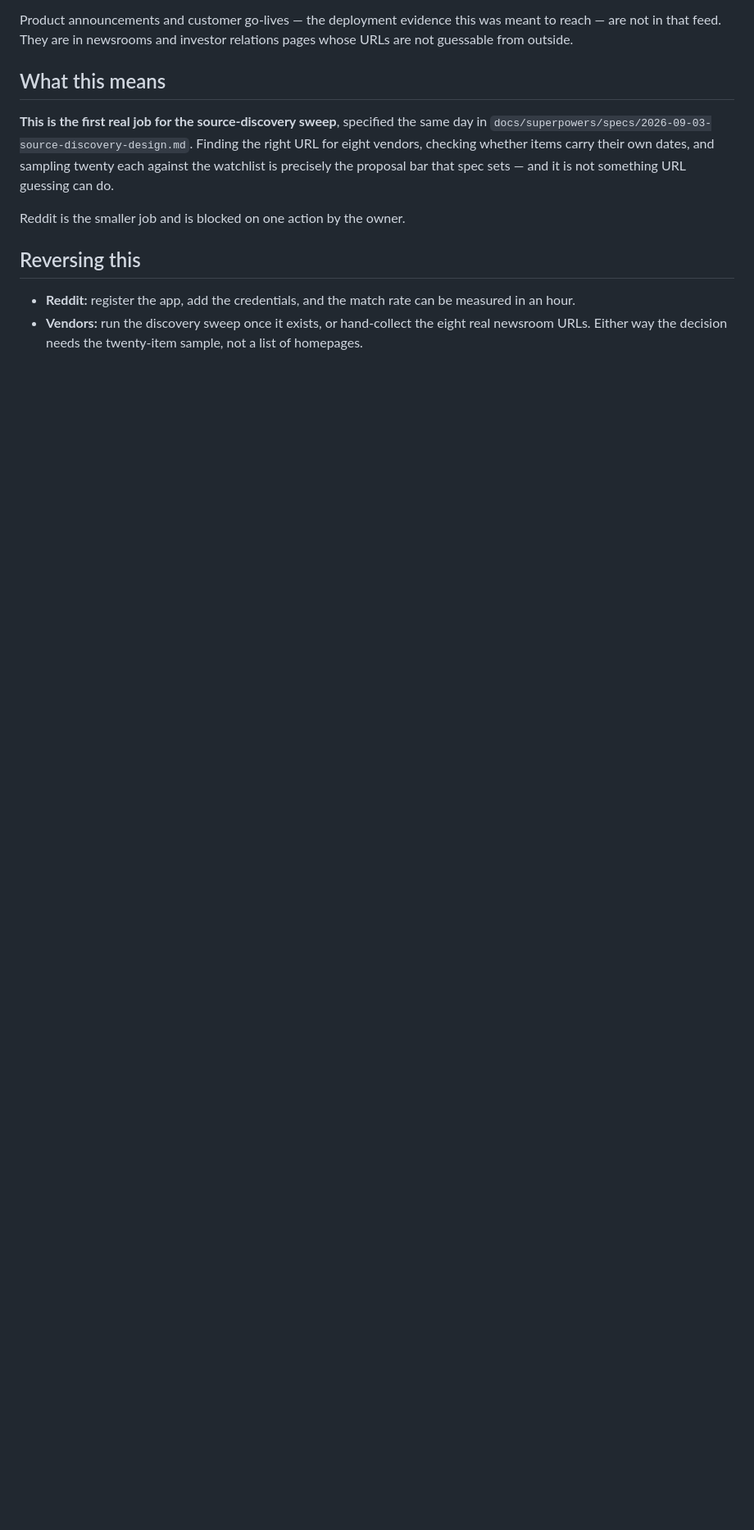
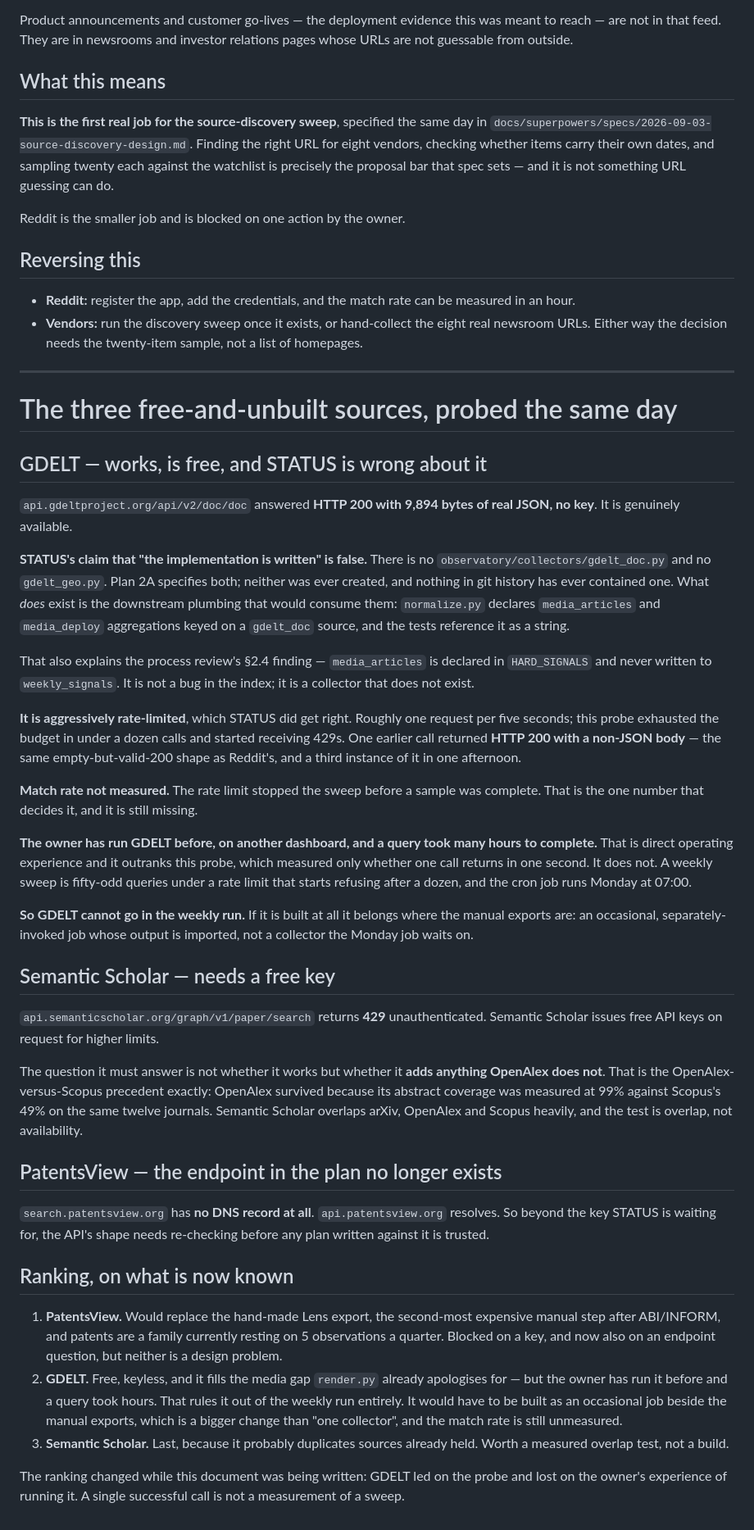
Before and after one commit to KD1960/Supply-Chain-Innovation-Observatory, a Markdown page: docs/sources-probed-2026-09-03.md, the part around the change. Shown at 82% size. Drawn GitHub-style; blank space fills up the shorter version.

Commit message:
Probe the three free sources, and correct STATUS about GDELT
GDELT is reachable and keyless -- api.gdeltproject.org answered 200 with 9,894
bytes of real JSON -- but STATUS's claim that "the implementation is written" is
false. There is no gdelt_doc.py or gdelt_geo.py and there never has been in git
history. What exists is the downstream plumbing: normalize.py declares
media_articles and media_deploy keyed on a source that was never built, which is
also the explanation for the process review's finding that media_articles is
declared in HARD_SIGNALS and never written. It is not a bug in the index; it is
a collector that does not exist.

Then the owner supplied the fact that settles it: he has run GDELT before, on
another dashboard, and a query took many hours. That is direct operating
experience and it outranks this probe, which measured whether one call returns
in one second rather than whether a sweep completes. A weekly sweep is fifty-odd
queries under a rate limit that began refusing after about a dozen here, and the
cron job runs Monday at 07:00. GDELT therefore cannot go in the weekly run at
all; if built, it belongs beside the manual exports as an occasional job.

That reversed the ranking inside the same document, which is recorded rather
than tidied away. PatentsView now leads: it would replace the hand-made Lens
export, the second-most expensive manual step after ABI/INFORM, and patents is
a family sitting on five observations a quarter. It is blocked on a key, and now
also on an endpoint question -- `search.patentsview.org`, the host the plan is
written against, has no DNS record at all as of today, while api.patentsview.org
resolves.

Semantic Scholar is last and 429s unauthenticated. The question it has to answer
is not availability but whether it adds anything OpenAlex does not, which is the
OpenAlex-versus-Scopus precedent: that survived on measured abstract coverage,
99% against 49% on the same twelve journals. Overlap is the test, not reach.

One more instance of the same shape worth recording: an early GDELT call
returned HTTP 200 with a non-JSON body, which is the third empty-but-valid-200
of the afternoon after Reddit's two.

Co-Authored-By: Claude Opus 5 <noreply@anthropic.com>

```diff
--- a/docs/sources-probed-2026-09-03.md
+++ b/docs/sources-probed-2026-09-03.md
@@ -81,3 +81,77 @@ Reddit is the smaller job and is blocked on one action by the owner.
 - **Vendors:** run the discovery sweep once it exists, or hand-collect the eight
   real newsroom URLs. Either way the decision needs the twenty-item sample, not
   a list of homepages.
+
+---
+
+# The three free-and-unbuilt sources, probed the same day
+
+## GDELT — works, is free, and STATUS is wrong about it
+
+`api.gdeltproject.org/api/v2/doc/doc` answered **HTTP 200 with 9,894 bytes of
+real JSON, no key**. It is genuinely available.
+
+**STATUS's claim that "the implementation is written" is false.** There is no
+`observatory/collectors/gdelt_doc.py` and no `gdelt_geo.py`. Plan 2A specifies
+both; neither was ever created, and nothing in git history has ever contained
+one. What *does* exist is the downstream plumbing that would consume them:
+`normalize.py` declares `media_articles` and `media_deploy` aggregations keyed
+on a `gdelt_doc` source, and the tests reference it as a string.
+
+That also explains the process review's §2.4 finding — `media_articles` is
+declared in `HARD_SIGNALS` and never written to `weekly_signals`. It is not a
+bug in the index; it is a collector that does not exist.
+
+**It is aggressively rate-limited**, which STATUS did get right. Roughly one
+request per five seconds; this probe exhausted the budget in under a dozen
+calls and started receiving 429s. One earlier call returned **HTTP 200 with a
+non-JSON body** — the same empty-but-valid-200 shape as Reddit's, and a third
+instance of it in one afternoon.
+
+**Match rate not measured.** The rate limit stopped the sweep before a sample
+was complete. That is the one number that decides it, and it is still missing.
+
+**The owner has run GDELT before, on another dashboard, and a query took many
+hours to complete.** That is direct operating experience and it outranks this
+probe, which measured only whether one call returns in one second. It does not.
+A weekly sweep is fifty-odd queries under a rate limit that starts refusing
+after a dozen, and the cron job runs Monday at 07:00.
+
+**So GDELT cannot go in the weekly run.** If it is built at all it belongs where
+the manual exports are: an occasional, separately-invoked job whose output is
+imported, not a collector the Monday job waits on.
+
+## Semantic Scholar — needs a free key
+
+`api.semanticscholar.org/graph/v1/paper/search` returns **429** unauthenticated.
+Semantic Scholar issues free API keys on request for higher limits.
+
+The question it must answer is not whether it works but whether it **adds
+anything OpenAlex does not**. That is the OpenAlex-versus-Scopus precedent
+exactly: OpenAlex survived because its abstract coverage was measured at 99%
+against Scopus's 49% on the same twelve journals. Semantic Scholar overlaps
+arXiv, OpenAlex and Scopus heavily, and the test is overlap, not availability.
+
+## PatentsView — the endpoint in the plan no longer exists
+
+`search.patentsview.org` has **no DNS record at all**. `api.patentsview.org`
+resolves. So beyond the key STATUS is waiting for, the API's shape needs
+re-checking before any plan written against it is trusted.
+
+## Ranking, on what is now known
+
+1. **PatentsView.** Would replace the hand-made Lens export, the second-most
+   expensive manual step after ABI/INFORM, and patents are a family currently
+   resting on 5 observations a quarter. Blocked on a key, and now also on an
+   endpoint question, but neither is a design problem.
+2. **GDELT.** Free, keyless, and it fills the media gap `render.py` already
+   apologises for — but the owner has run it before and a query took hours.
+   That rules it out of the weekly run entirely. It would have to be built as
+   an occasional job beside the manual exports, which is a bigger change than
+   "one collector", and the match rate is still unmeasured.
+3. **Semantic Scholar.** Last, because it probably duplicates sources already
+   held. Worth a measured overlap test, not a build.
+
+The ranking changed while this document was being written: GDELT led on the
+probe and lost on the owner's experience of running it. A single successful
+call is not a measurement of a sweep.
```
Also changed, not shown: STATUS.md (+16 -3 lines).
